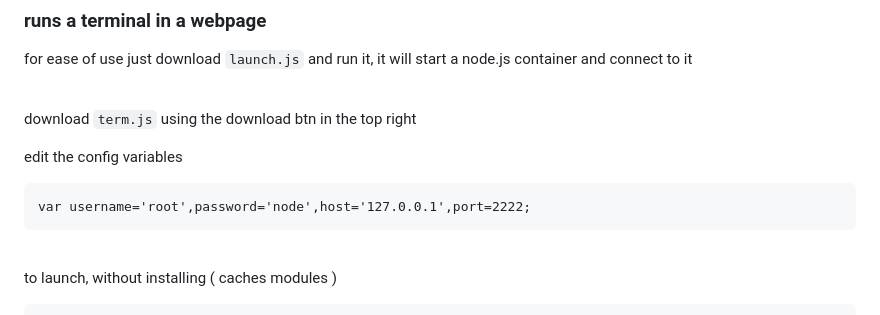
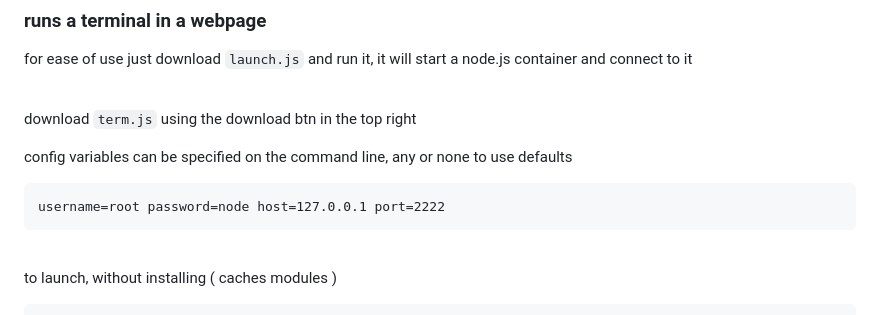
Before and after one commit to javascript-2020/stackoverflow, a Markdown page: term/readme.md, the part around the change. Rendered like a GitHub page.

````diff
--- a/term/readme.md
+++ b/term/readme.md
@@ -6,10 +6,10 @@
 
 download ``` term.js ``` using the download btn in the top right
 
-edit the config variables
+config variables can be specified on the command line, any or none to use defaults
 
 ```
-var username='root',password='node',host='127.0.0.1',port=2222;
+username=root password=node host=127.0.0.1 port=2222
 ```
 
 <br>
````
